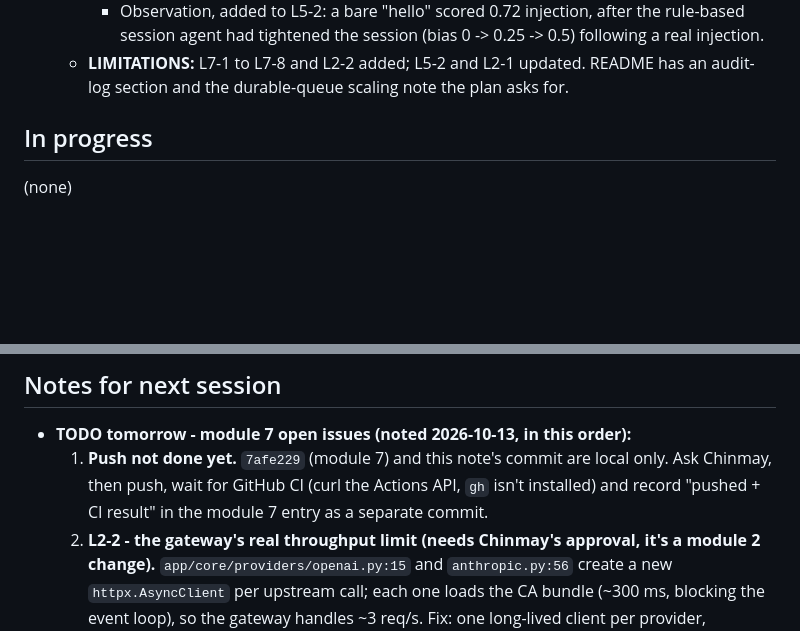
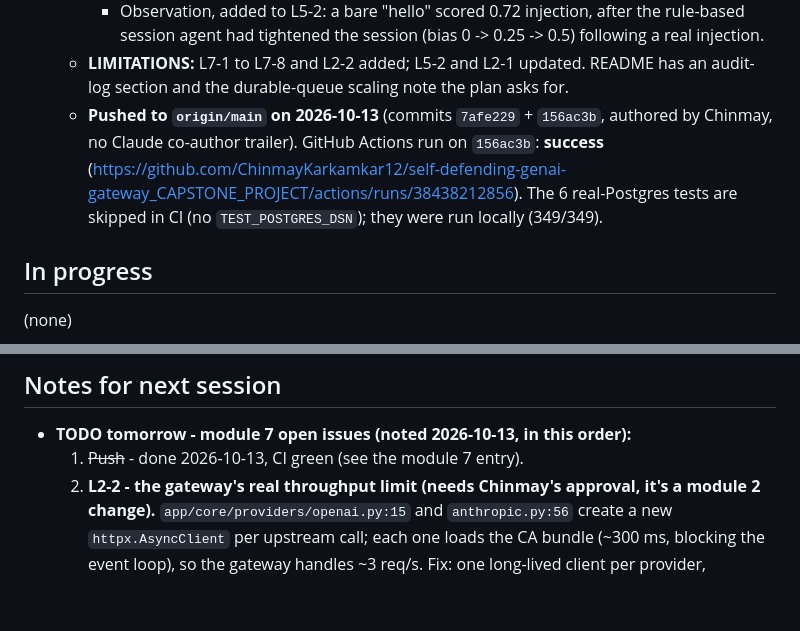
Before and after one commit to ChinmayKarkamkar12/self-defending-genai-gateway_CAPSTONE_PROJECT, a Markdown page: PROGRESS.md, 2 parts joined by grey strips. Drawn GitHub-style; blank space fills up the shorter version.

Commit message:
module 7: record push and green CI in PROGRESS

```diff
--- a/PROGRESS.md
+++ b/PROGRESS.md
@@ -325,6 +325,7 @@
     - Clean shutdown with 9/9 entries stored; after a restart, entry 10 chained onto entry 9's hash.
     - Observation, added to L5-2: a bare "hello" scored 0.72 injection, after the rule-based session agent had tightened the session (bias 0 -> 0.25 -> 0.5) following a real injection.
   - **LIMITATIONS:** L7-1 to L7-8 and L2-2 added; L5-2 and L2-1 updated. README has an audit-log section and the durable-queue scaling note the plan asks for.
+  - **Pushed to `origin/main` on 2026-10-13** (commits `7afe229` + `156ac3b`, authored by Chinmay, no Claude co-author trailer). GitHub Actions run on `156ac3b`: **success** (https://github.com/ChinmayKarkamkar12/self-defending-genai-gateway_CAPSTONE_PROJECT/actions/runs/38438212856). The 6 real-Postgres tests are skipped in CI (no `TEST_POSTGRES_DSN`); they were run locally (349/349).
 
 ## In progress
 (none)
@@ -337,7 +338,7 @@
 
 ## Notes for next session
 - **TODO tomorrow - module 7 open issues (noted 2026-10-13, in this order):**
-  1. **Push not done yet.** `7afe229` (module 7) and this note's commit are local only. Ask Chinmay, then push, wait for GitHub CI (curl the Actions API, `gh` isn't installed) and record "pushed + CI result" in the module 7 entry as a separate commit.
+  1. ~~Push~~ - done 2026-10-13, CI green (see the module 7 entry).
   2. **L2-2 - the gateway's real throughput limit (needs Chinmay's approval, it's a module 2 change).** `app/core/providers/openai.py:15` and `anthropic.py:56` create a new `httpx.AsyncClient` per upstream call; each one loads the CA bundle (~300 ms, blocking the event loop), so the gateway handles ~3 req/s. Fix: one long-lived client per provider, opened/closed in `main.py`'s lifespan. Then re-measure: 20 concurrent requests on Postgres were ~7.4 s each, and 100 concurrent requests through the real adapter exhausted the DB pool. After the fix, the stub in `test_no_log_entries_lost_under_load*` could go back to respx.
   3. **L5-2 data point:** a bare "hello" scored 0.72 injection in the live gateway (the session had been tightened). Check whether it reproduces in a fresh session with the real classifier (`training/evaluate.py` or a direct `ThreatClassifier.score`). If it does, add it to the hard-negative list for any future classifier work; no retraining planned now.
   4. **Learning session pending:** Chinmay hasn't answered the 3 module 7 quiz questions yet: (a) why editing entry #5 breaks #6; (b) what protects the log from a superuser who disables the trigger; (c) why one serialized writer. Go over them, plus a quick run of `docker compose exec gateway python -m scripts.tamper_demo --postgres` as demo practice.
```
